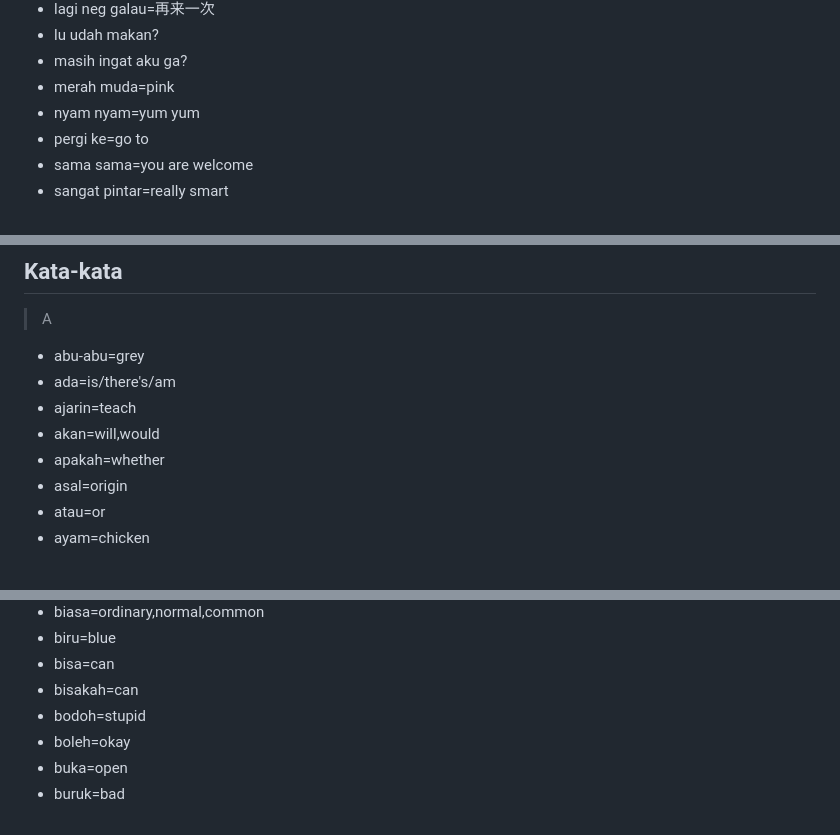
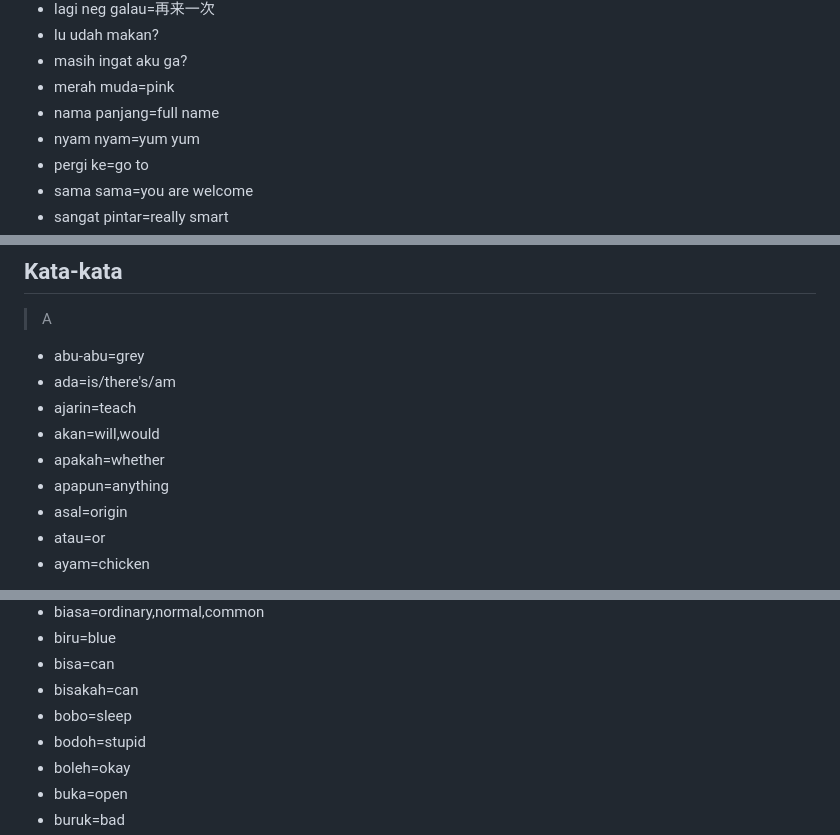
Before and after one commit to holisound/studys, a Markdown page: bahasa_indo.md, 3 parts joined by grey strips. GitHub-like rendering.

```diff
--- a/bahasa_indo.md
+++ b/bahasa_indo.md
@@ -34,6 +34,7 @@
 - lu udah makan?
 - masih ingat aku ga?
 - merah muda=pink
+- nama panjang=full name
 - nyam nyam=yum yum
 - pergi ke=go to
 - sama sama=you are welcome
@@ -57,6 +58,7 @@
 - ajarin=teach
 - akan=will,would
 - apakah=whether
+- apapun=anything
 - asal=origin
 - atau=or
 - ayam=chicken
@@ -103,6 +107,7 @@
 - biru=blue
 - bisa=can
 - bisakah=can
+- bobo=sleep
 - bodoh=stupid
 - boleh=okay
 - buka=open
```
Also changed, not shown: other parts of bahasa_indo.md (+10 -0 lines).
